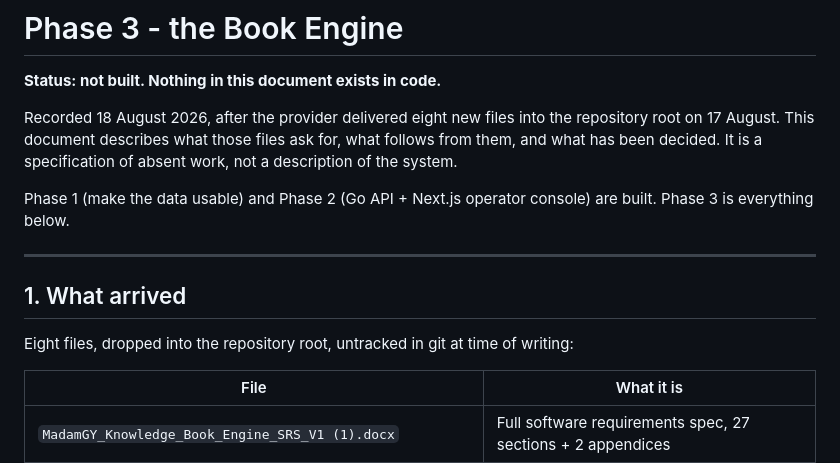
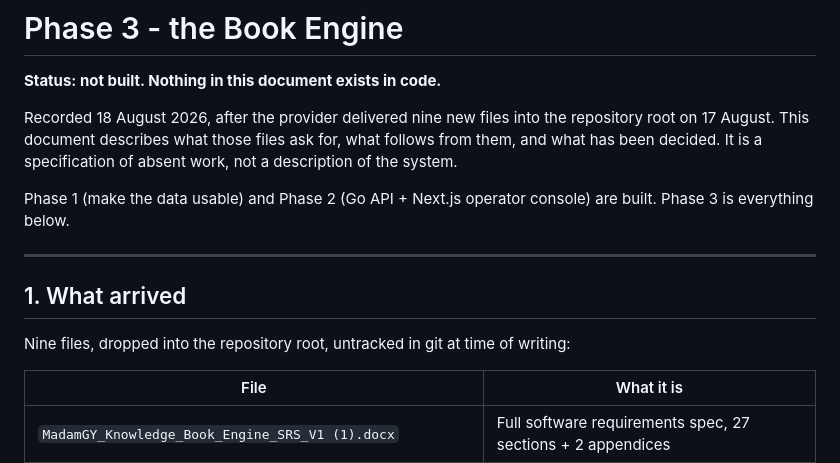
Before and after one commit to agrogamut/cookbook, a Markdown page: docs/phase-3-book-engine.md, the part around the change. Rendered like a GitHub page.

```diff
--- a/docs/phase-3-book-engine.md
+++ b/docs/phase-3-book-engine.md
@@ -2,7 +2,7 @@
 
 **Status: not built. Nothing in this document exists in code.**
 
-Recorded 18 August 2026, after the provider delivered eight new files into the repository
+Recorded 18 August 2026, after the provider delivered nine new files into the repository
 root on 17 August. This document describes what those files ask for, what follows from
 them, and what has been decided. It is a specification of absent work, not a description
 of the system.
@@ -14,7 +14,7 @@ Phase 3 is everything below.
 
 ## 1. What arrived
 
-Eight files, dropped into the repository root, untracked in git at time of writing:
+Nine files, dropped into the repository root, untracked in git at time of writing:
 
 | File | What it is |
 |------|-----------|
```
Also changed, not shown: docs/README.md (+3 -2 lines), docs/handover-2026-08-18.md (+4 -3 lines).
